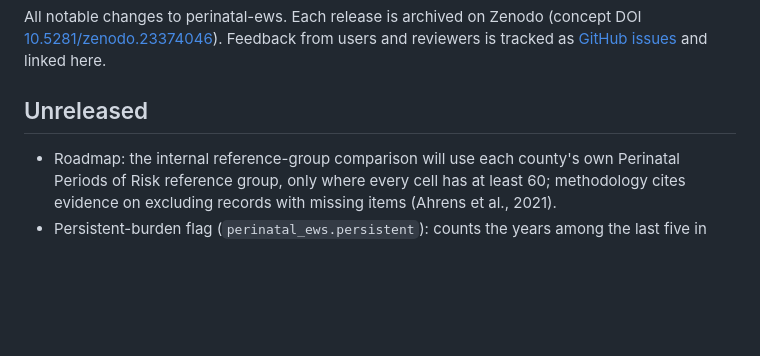
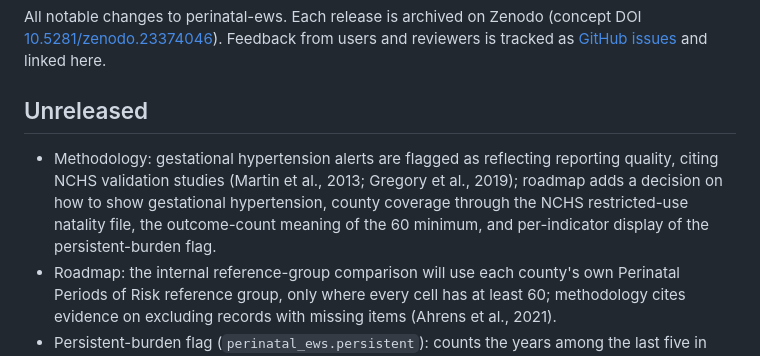
Before and after one commit to karantejpal12/perinatal-ews, a Markdown page: CHANGELOG.md, the part around the change. Drawn GitHub-style; blank space fills up the shorter version.

```diff
--- a/CHANGELOG.md
+++ b/CHANGELOG.md
@@ -4,6 +4,7 @@ All notable changes to perinatal-ews. Each release is archived on Zenodo (concep
 
 ## Unreleased
 
+- Methodology: gestational hypertension alerts are flagged as reflecting reporting quality, citing NCHS validation studies (Martin et al., 2013; Gregory et al., 2019); roadmap adds a decision on how to show gestational hypertension, county coverage through the NCHS restricted-use natality file, the outcome-count meaning of the 60 minimum, and per-indicator display of the persistent-burden flag.
 - Roadmap: the internal reference-group comparison will use each county's own Perinatal Periods of Risk reference group, only where every cell has at least 60; methodology cites evidence on excluding records with missing items (Ahrens et al., 2021).
 - Persistent-burden flag (`perinatal_ews.persistent`): counts the years among the last five in which each county was in the worst national quintile and marks three or more as persistent, reported separately from change alerts in `persistent_burden.csv`; tested on synthetic data, not yet run on the published county data.
 - Methodology limitations now state that effects confined to small rural counties cannot be detected, that persistently high but stable rates are not flagged, and that items with unknown values are left out of denominators; roadmap gains a methods-priorities section (persistent-burden flag, missing-data sensitivity, held-out validation, space-time comparison, internal reference group).
```
Also changed, not shown: docs/ROADMAP.md (+4 -2 lines), docs/methodology.md (+3 -1 lines).
